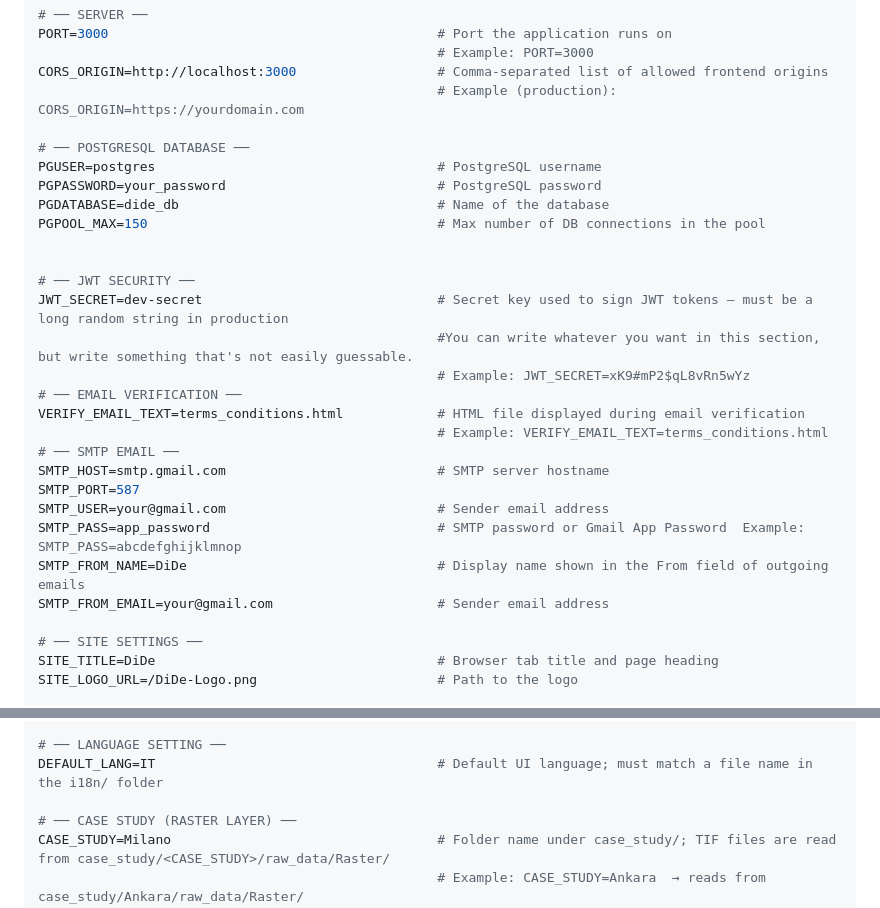
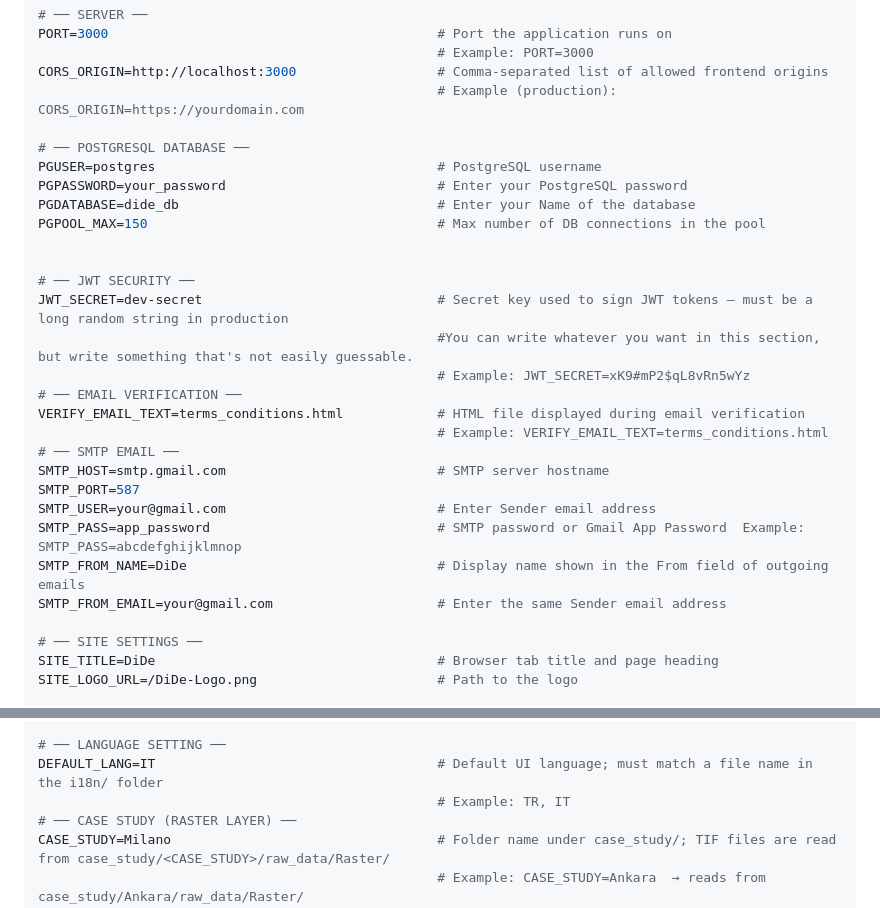
Before and after one commit to Digital-Detectives-of-Environment/DiDe-Web, a Markdown page: README.md, 2 parts joined by grey strips. Drawn GitHub-style.

```diff
--- a/README.md
+++ b/README.md
@@ -138,8 +138,8 @@ CORS_ORIGIN=http://localhost:3000                  # Comma-separated list of all
 
 # ── POSTGRESQL DATABASE ──
 PGUSER=postgres                                    # PostgreSQL username
-PGPASSWORD=your_password                           # PostgreSQL password
-PGDATABASE=dide_db                                 # Name of the database
+PGPASSWORD=your_password                           # Enter your PostgreSQL password
+PGDATABASE=dide_db                                 # Enter your Name of the database
 PGPOOL_MAX=150                                     # Max number of DB connections in the pool
 
 
@@ -153,10 +153,10 @@ VERIFY_EMAIL_TEXT=terms_conditions.html            # HTML file displayed during
 # ── SMTP EMAIL ──
 SMTP_HOST=smtp.gmail.com                           # SMTP server hostname
 SMTP_PORT=587
-SMTP_USER=your@gmail.com                           # Sender email address
+SMTP_USER=your@gmail.com                           # Enter Sender email address
 SMTP_PASS=app_password                             # SMTP password or Gmail App Password  Example: SMTP_PASS=abcdefghijklmnop
 SMTP_FROM_NAME=DiDe                                # Display name shown in the From field of outgoing emails
-SMTP_FROM_EMAIL=your@gmail.com                     # Sender email address
+SMTP_FROM_EMAIL=your@gmail.com                     # Enter the same Sender email address
 
 # ── SITE SETTINGS ──
 SITE_TITLE=DiDe                                    # Browser tab title and page heading
@@ -172,7 +172,7 @@ MAP_INITIAL_ZOOM=12                                # Initial zoom level (1 = wor
 
 # ── LANGUAGE SETTING ──
 DEFAULT_LANG=IT                                    # Default UI language; must match a file name in the i18n/ folder
-
+                                                   # Example: TR, IT
 # ── CASE STUDY (RASTER LAYER) ──
 CASE_STUDY=Milano                                  # Folder name under case_study/; TIF files are read from case_study/<CASE_STUDY>/raw_data/Raster/
                                                    # Example: CASE_STUDY=Ankara  → reads from case_study/Ankara/raw_data/Raster/
```
